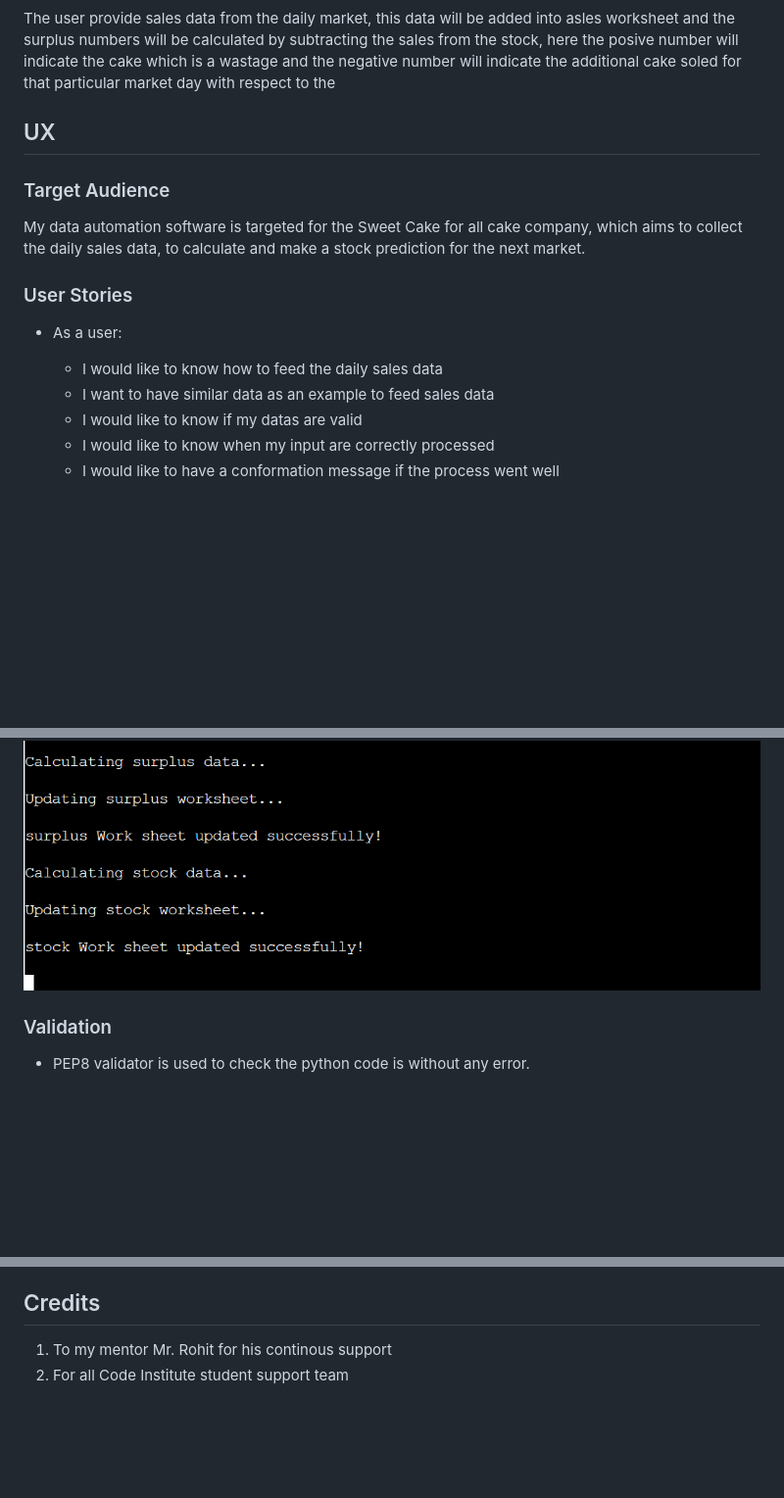
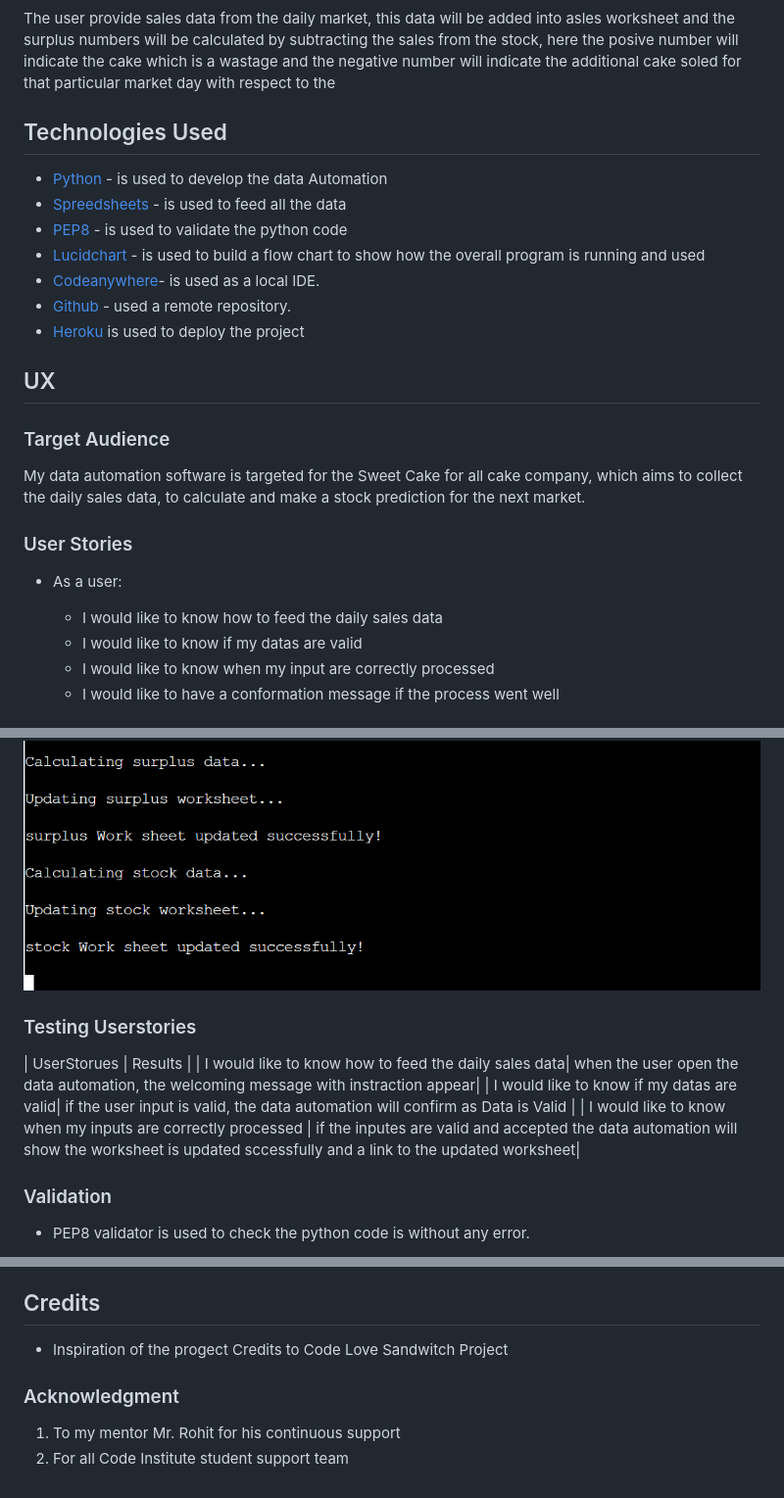
Before and after one commit to Tes3103/sweet-cake-for-all1, a Markdown page: README.md, 3 parts joined by grey strips. Shown at 98% size. GitHub-like rendering; blank space fills up the shorter version.

Commit message:
Add features to the readme.md file

```diff
--- a/README.md
+++ b/README.md
@@ -32,6 +34,15 @@
 
  The user provide sales data from the daily market, this data will be added into asles worksheet and the surplus numbers will be calculated by subtracting the sales from the stock, here the posive number will indicate the cake which is a wastage and the negative number will indicate the additional cake soled for that particular market day with respect to the
 
+## Technologies Used
+* [Python](#https://www.python.org/) - is used to develop the data Automation
+* [Spreedsheets](#https://tinyurl.com/4ju8jju2) - is used to feed all the data
+* [PEP8](#https://pep8ci.herokuapp.com/) - is used to validate the python code
+* [Lucidchart](#https://www.lucidchart.com/pages/how-to-make-a-flowchart) - is used to build a flow chart to show how the overall program is running and used
+* [Codeanywhere](#https://app.codeanywhere.com/)- is used as a local IDE.
+* [Github](#https://github.com/) - used a remote repository.
+* [Heroku](#) is used to deploy the project
+
 ## UX
   ### Target Audience
   My data automation software is targeted for the Sweet Cake for all cake company, which aims to collect the daily sales data, to calculate and make a stock prediction for the next market.
@@ -39,7 +50,6 @@
   * As a user:
 
     * I would like to know how to feed the daily sales data
-    * I want to have similar data as an example to feed sales data
     * I would like to know if my datas are valid
     * I would like to know when my input are correctly processed
     * I would like to have a conformation message if the process went well
@@ -70,6 +80,11 @@
 
   ![Stock calculation](documentation/correctdatainput2.png)
 
+ ### Testing Userstories
+| UserStorues | Results |
+| I would like to know how to feed the daily sales data| when the user open the data automation, the welcoming message with instraction appear|
+| I would like to know if my datas are valid| if the user input is valid, the data automation will confirm as Data is Valid |
+| I would like to know when my inputs are correctly processed | if the inputes are valid and accepted the data automation will show the worksheet is updated sccessfully and a link to the updated worksheet|
   ### Validation
   * PEP8 validator is used to check the python code is without any error.
 
@@ -89,5 +103,7 @@
   * Link the Heroku app to the sweet cake for all1 repository
   * click to deploy
 ## Credits
-1. To my mentor Mr. Rohit for his continous support
+* Inspiration of the progect Credits to Code Love Sandwitch Project
+### Acknowledgment
+1. To my mentor Mr. Rohit for his continuous support
 2. For all Code Institute student support team
```
Also changed, not shown: other parts of README.md (+5 -4 lines).
